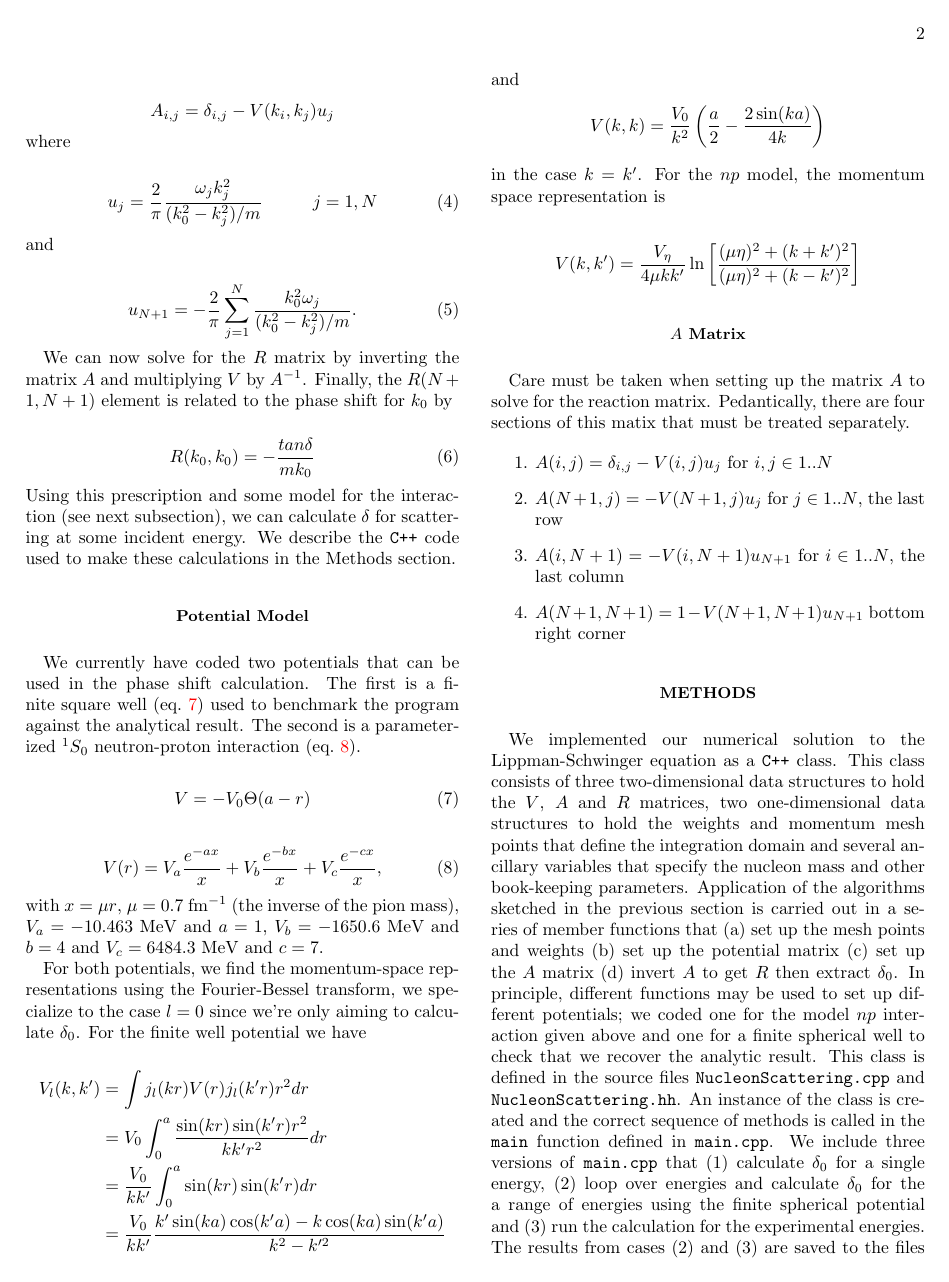
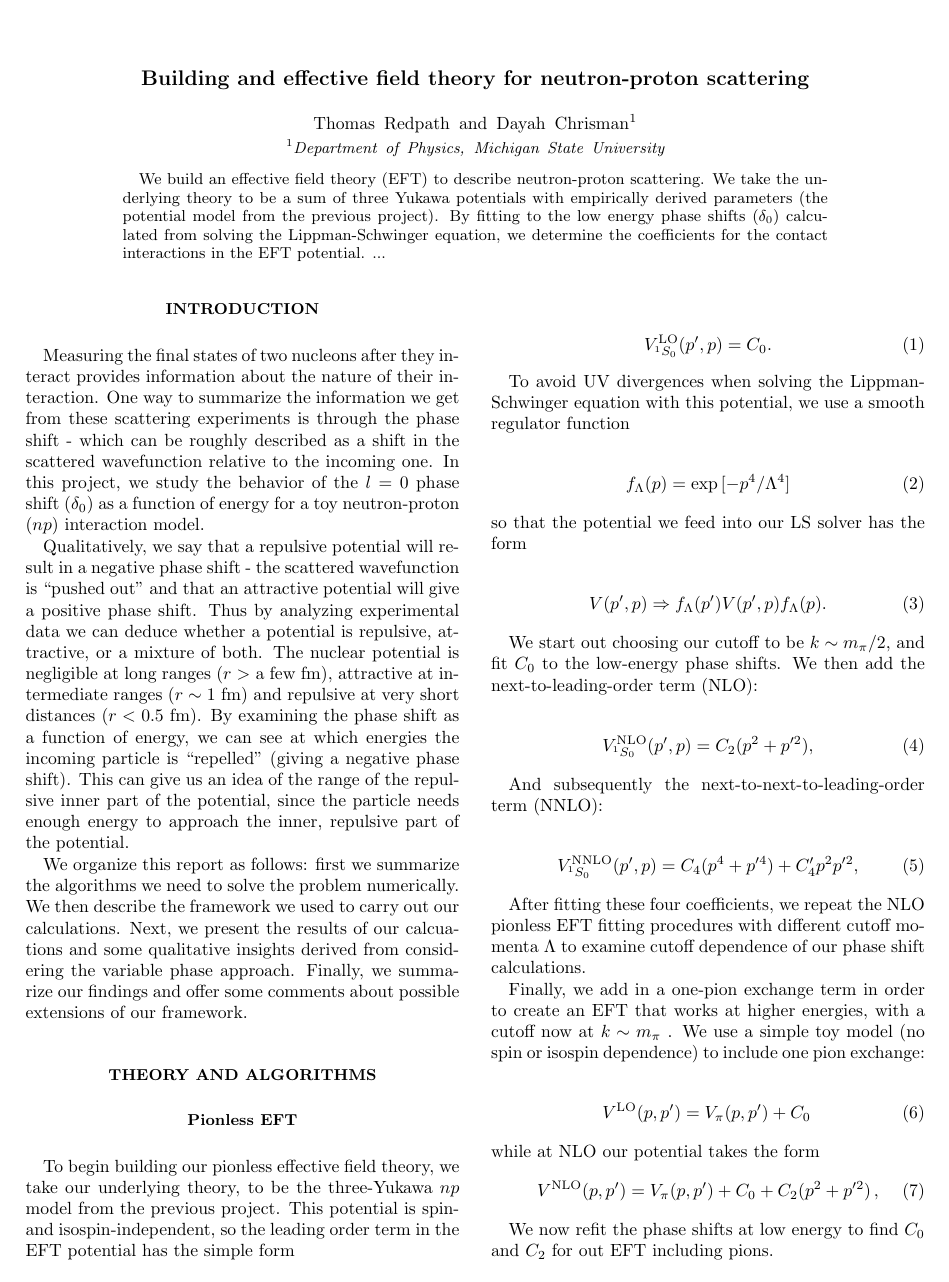
Before and after one commit to redpath11/phy989_thr, a LaTeX paper (Project2/report/ReportProject2.tex): page 2 of 7 before the commit and page 1 of 6 after it. Compiled offline with pdfLaTeX.

Commit message:
editted report

```diff
--- a/Project2/report/ReportProject2.tex
+++ b/Project2/report/ReportProject2.tex
@@ -56,5 +56,15 @@ comments about possible extensions of our framework.
 
 \section{Theory and algorithms}\label{sec:theory}
 
-\subsection{Lippman-Schwinger Equation}
+\subsection{Pionless EFT}
 
+To begin building our pionless effective field theory, we take our underlying theory, to be
+the three-Yukawa $np$ model from the previous project. This potential is spin- and
+isospin-independent, so the leading order term in the EFT potential has the simple form
+
+\begin{equation}
+	V^\mathrm{LO}_{^1S_0}(p',p)=C_0.
+\end{equation}
+
+To avoid UV divergences when solving the Lippman-Schwinger equation with this potential,
+we use a smooth regulator function
@@ -64,3 +71,4 @@ the reaction matrix
 
 \begin{equation}
 \begin{split}
+	f_{\Lambda}(p) = \exp{[-p^4/\Lambda^4]}
@@ -71,2 +75,3 @@ the reaction matrix
 \end{split}
 \end{equation}
+so that the potential we feed into our LS solver has the form
@@ -88,3 +79,4 @@ to re-write eq.~\ref{eq:ls1} in the form
 
 \begin{equation}
 \begin{split}
+	V(p',p)\Rightarrow f_{\Lambda}(p')V(p',p)f_{\Lambda}(p).
@@ -97,8 +83,12 @@ to re-write eq.~\ref{eq:ls1} in the form
 \end{split}
 \end{equation}
-which is represented on the discretized mesh as
+
+
+
+We start out choosing our cutoff to be $k\sim m_{\pi}/2$, and fit $C_0$ to the low-energy
+phase shifts. We then add the next-to-leading-order term (NLO):
 
 \begin{equation}
 \begin{split}
-R(k,k') &= V(k,k') +\frac{2}{\pi}\sum_{j=1}^N\frac{\omega_jk_j^2V(k,k_j)R(k_j,k')}{(k_0^2-k_j^2)/m}- \\
-  & \frac{2}{\pi}k_0^2V(k,k_0)R(k_0,k')\sum_{n=1}^N\frac{\omega_n}{(k_0^2-k_n^2)/m},
+%\[
+V^\mathrm{NLO}_{^1S_0}(p',p)=C_2(p^2 + p'^2),
@@ -116,22 +99,34 @@ matrix $A$
-\begin{equation*}
-	A_{i,j} = \delta _{i,j} - V(k_i,k_j)u_j
-\end{equation*}
-where
+And subsequently the next-to-next-to-leading-order term (NNLO):
 
 \begin{equation}
-     u_j=\frac{2}{\pi}
-         \frac{\omega_jk_j^2}{(k_0^2-k_j^2)/m}\hspace{1cm}
-         j=1,N
-\label{eq:uj}
+\begin{split}
+%\[
+V^\mathrm{NNLO}_{^1S_0}(p',p)=C_4(p^4 + p'^4) + C'_4 p^2p'^2,
+%\]
+\end{split}
 \end{equation}
-and
+
+After fitting these four coefficients, we repeat the NLO pionless EFT fitting procedures
+with different cutoff momenta $\Lambda$ to examine cutoff dependence of our phase
+shift calculations.
+
+Finally, we add in a one-pion exchange term in order to create an EFT that works at
+higher energies, with a cutoff now at $k\sim m_{\pi}$ . We use a simple toy model
+(no spin or isospin dependence) to include one pion exchange:
 
 \begin{equation}
-     u_{N+1}=-\frac{2}{\pi}
-          \sum_{j=1}^N\frac{k_0^2\omega_j}{(k_0^2-k_j^2)/m}.
-\label{eq:u0}
+\begin{split}
+%\[
+V^\mathrm{LO}(p,p')= V_{\pi}(p,p') + C_0\,
+%\]
+\end{split}
+\end{equation}
+while at NLO our potential takes the form
+\begin{equation}
+\begin{split}
+%\[
+V^\mathrm{NLO}(p,p')= V_{\pi}(p,p') + C_0 + C_2(p^2+p'^2)\,,
+%\]
+\end{split}
 \end{equation}
 
-We can now solve for the $R$ matrix by inverting the matrix $A$ and multiplying $V$
-by $A^{-1}$. Finally, the $R(N+1,N+1)$ element is related to the phase
-shift for $k_0$ by
@@ -139,3 +140 @@ shift for $k_0$ by
 \begin{equation}
-	R(k_0,k_0)=-\frac{tan\delta}{mk_0}
-	\label{eq:PhaseShift}
@@ -142,5 +144 @@ shift for $k_0$ by
 \end{equation}
-Using this prescription and some model for the interaction (see next
-subsection), we can calculate $\delta$ for scattering at some incident energy.
-We describe the \texttt{C++} code used to make these calculations in
-the Methods section.
@@ -147,64 +154,7 @@ the Methods section.
 
 
-\subsection{Potential Model}
-
-We currently have coded two potentials that can be used in the phase shift
-calculation. The first is a finite square well (eq.~\ref{eq:FSpot}) used to
-benchmark the program against the analytical result. The second is a
-parameterized $^1S_0$ neutron-proton interaction (eq.~\ref{eq:NPpot}).
-
-\begin{equation}
-	V = -V_0 \Theta(a - r)
-	\label{eq:FSpot}
-\end{equation}
-
-\begin{equation}
-	V(r)=V_a \frac{e^{-ax}}{x}+V_b \frac{e^{-bx}}{x}+V_c \frac{e^{-cx}}{x},
-	\label{eq:NPpot}
-\end{equation}
-with $x=\mu r$, $\mu=0.7$ fm$^{-1}$ (the inverse of the pion mass),
-$V_a=-10.463$ MeV and $a=1$, $V_b=-1650.6$ MeV and $b=4$ and
-$V_c=6484.3$ MeV and $c=7$.
-
-For both potentials, we find the momentum-space representations using
-the Fourier-Bessel transform, we specialize to the case $l=0$ since we're
-only aiming to calculate $\delta_0$. For the finite well potential we
-have
-
-\begin{align*}
-	V_l(k,k')&= \int j_l(kr)V(r)j_l(k'r)r^2dr\\
-	&= V_0 \int_0^a \frac{\sin(kr) \sin(k'r) r^2}{k k' r^2} dr\\
-	&= \frac{V_0}{k k'} \int_0^a \sin(kr) \sin(k'r) dr\\
-	&= \frac{V_0}{k k'} \frac{k' \sin(ka) \cos(k'a) - k \cos(ka) \sin(k'a)}{k^2 - k'^2}
-\end{align*}
-and
-\begin{equation*}
-	V(k,k) = \frac{V_0}{k^2} \left ( \frac{a}{2} - \frac{2 \sin (ka)}{4 k} \right )
-\end{equation*}
-in the case $k=k'$. For the $np$ model, the momentum space representation
-is
-
-\begin{equation*}
-V (k,k') =\frac{V_{\eta}}{4\mu k k'}\ln\left[\frac{(\mu \eta)^{2}+(k+k')^{2}}
-{(\mu\eta)^{2}+(k-k')^{2}}\right]
-\end{equation*}
 
 
-\subsection{$A$ Matrix}
-
-Care must be taken when setting up the matrix $A$ to solve for the reaction
-matrix. Pedantically, there are four sections of this matix that must be treated
-separately.
-
-\begin{enumerate}
-	\item $A(i,j) = \delta _{i,j} - V(i,j) u_j$ for $i,j \in 1..N$
-	\item $A(N+1,j) = -V(N+1,j) u_j$ for $j \in 1..N$, the last row
-	\item $A(i,N+1) = -V(i,N+1) u_{N+1}$ for $i \in 1..N$, the last column
-	\item $A(N+1,N+1) = 1 - V(N+1,N+1) u_{N+1}$ bottom right corner
-\end{enumerate}
-
-
-%\subsection*{The General Algorithm}
 
 %\[
 %\begin{bmatrix}
@@ -239,12 +189,3 @@ separately.
 
 \section{Methods}
 
-We implemented our numerical solution to the Lippman-Schwinger equation as a \texttt{C++} class.
-This class consists of three two-dimensional data structures to hold the $V$, $A$ and $R$ matrices,
-two one-dimensional data structures to hold the weights and momentum mesh points that define the
-integration domain and several ancillary variables that specify the nucleon mass and other book-keeping
-parameters. Application of the algorithms sketched in the previous section is carried out in a series of
-member functions that (a) set up the mesh points and weights (b) set up the potential matrix (c) set
-up the $A$ matrix (d) invert $A$ to get $R$ then extract $\delta _0$. In principle,
-different functions may be used to set up different potentials; we coded one for the model $np$ interaction
-given above and one for a finite spherical well to check that we recover the analytic result.
@@ -251,9 +201,3 @@ given above and one for a finite spherical well to check that we recover the ana
 This class is defined in the source
 files \texttt{NucleonScattering.cpp} and \texttt{NucleonScattering.hh}. An instance of the class is
 created and the correct sequence of methods is called in the \texttt{main} function defined in
-\texttt{main.cpp}. We include three versions of \texttt{main.cpp} that (1) calculate $\delta_0$
-for a single energy, (2) loop over energies and calculate $\delta_0$ for the a range of energies
-using the finite spherical potential and (3) run the calculation for the experimental energies.
-The results from cases (2) and (3) are saved to the files \texttt{output/FiniteSpherel0ps.txt}
-and \texttt{output/l0ps.txt} repectively. We generated FIG.~\ref{fig:analyticDelta} and
-FIG.~\ref{fig:NPexp} from these files.
```
Also changed, not shown: Project2/report/ReportProject2.tex (124 more changed lines).
